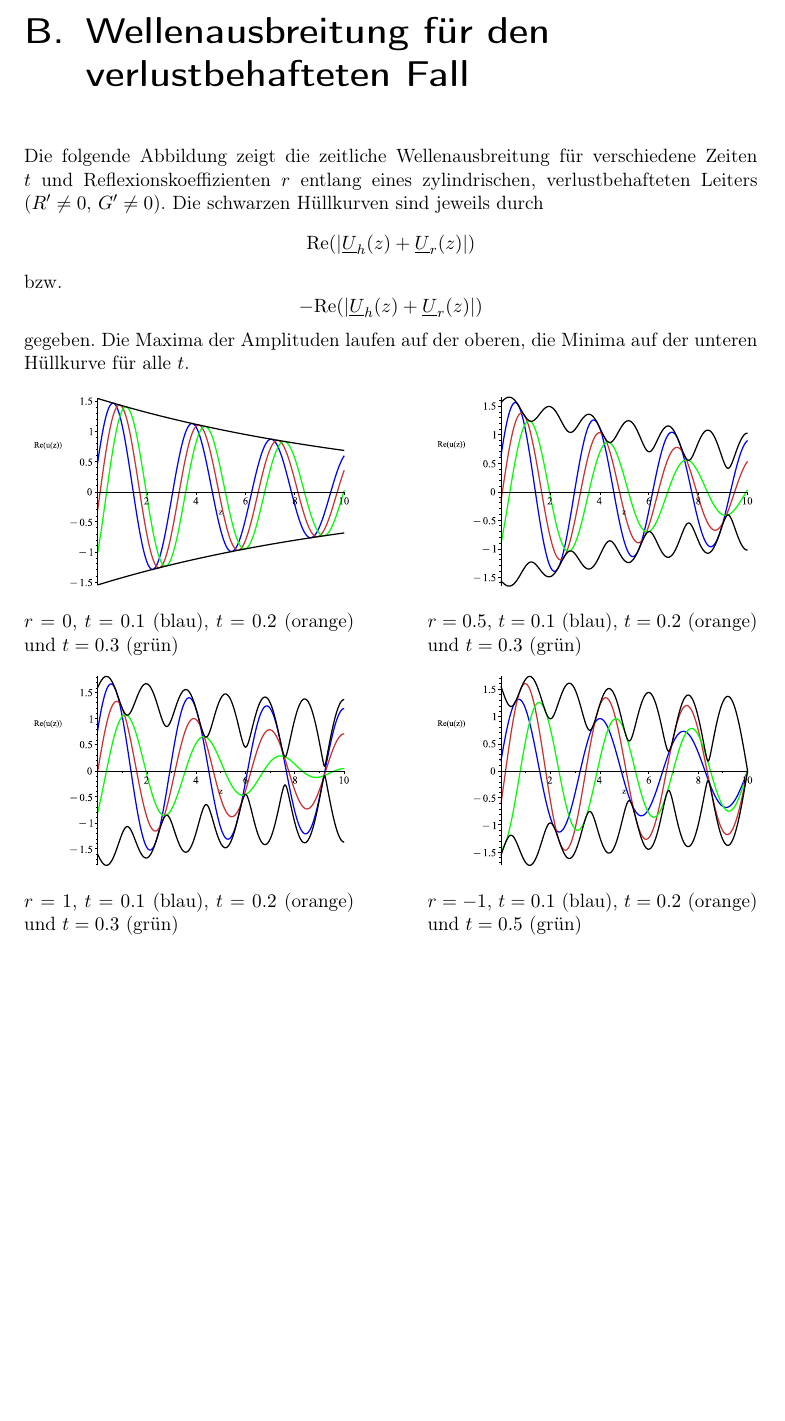
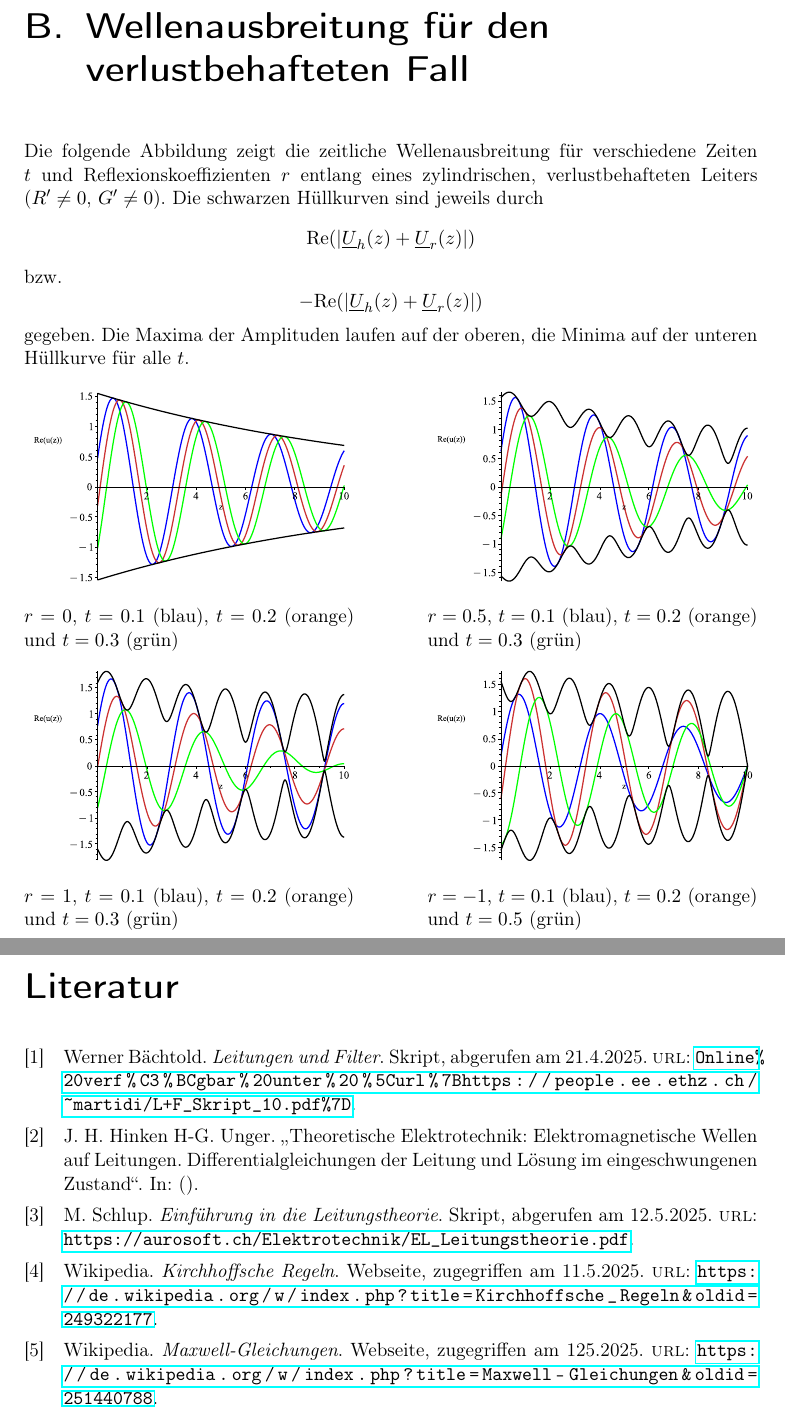
Before and after one commit to svenschmidt75/Proseminar, a LaTeX document (Ausarbeitung/document.tex, which reads Ausarbeitung/Proseminar.bib): part of page 27 of 27 before the commit and two parts of pages 27 and 28 of 28 after it, the two joined at a grey line, cut so that both start at the same text, the shorter picture padded with empty space. Compiled offline with pdfLaTeX.

Commit message:
fix bibliography

```diff
--- a/Ausarbeitung/Proseminar.bib
+++ b/Ausarbeitung/Proseminar.bib
@@ -5,3 +5,6 @@
 }
 
 @Misc{LeitungenUndFilter,
+  author = {Werner Bächtold},
+  title  = {Leitungen und Filter},
+  note   = {Skript, abgerufen am 21.4.2025},
@@ -12,3 +12,7 @@
 }
 
 @Misc{Kirchhoff,
+  author = {Wikipedia},
+  title  = {Kirchhoffsche Regeln},
+  note   = {Webseite, zugegriffen am 11.5.2025},
+  url    = {https://de.wikipedia.org/w/index.php?title=Kirchhoffsche_Regeln&oldid=249322177},
@@ -19,3 +19,7 @@
 }
 
 @Misc{LeiterTheorie,
+  author = {M. Schlup},
+  title  = {Einführung in die Leitungstheorie},
+  note   = {Skript, abgerufen am 12.5.2025},
+  url    = {https://aurosoft.ch/Elektrotechnik/EL_Leitungstheorie.pdf},
@@ -26,3 +26,7 @@
 }
 
 @Misc{MaxwellGleichungen,
+  author = {Wikipedia},
+  title  = {Maxwell-Gleichungen},
+  note   = {Webseite, zugegriffen am 125.2025},
+  url    = {https://de.wikipedia.org/w/index.php?title=Maxwell-Gleichungen&oldid=251440788},
--- a/Ausarbeitung/document.tex
+++ b/Ausarbeitung/document.tex
@@ -14,6 +14,7 @@
 \usepackage{amssymb}
 \usepackage{booktabs}
 \usepackage{xcolor}
+\usepackage{hyperref}
 
 \usepackage{standalone}
 
@@ -947,6 +948,6 @@ Hüllkurven sind jeweils durch \[
 \end{figure}
 
 
-%\printbibliography
+\printbibliography
 
 \end{document}
```
Also changed, not shown: Ausarbeitung/Proseminar.bib (17 more changed lines), 1 other file.
